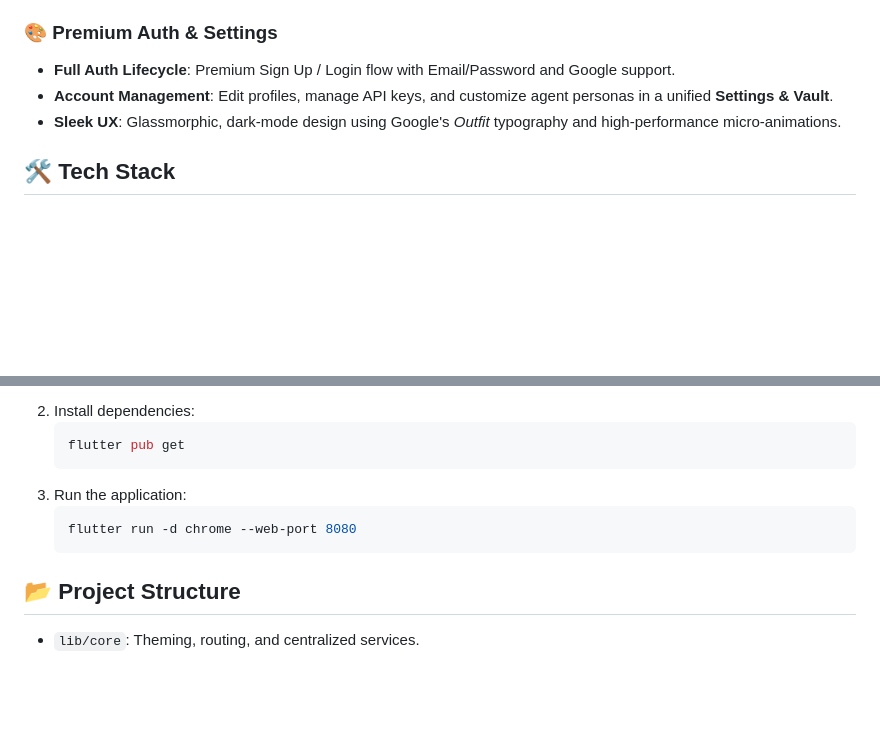
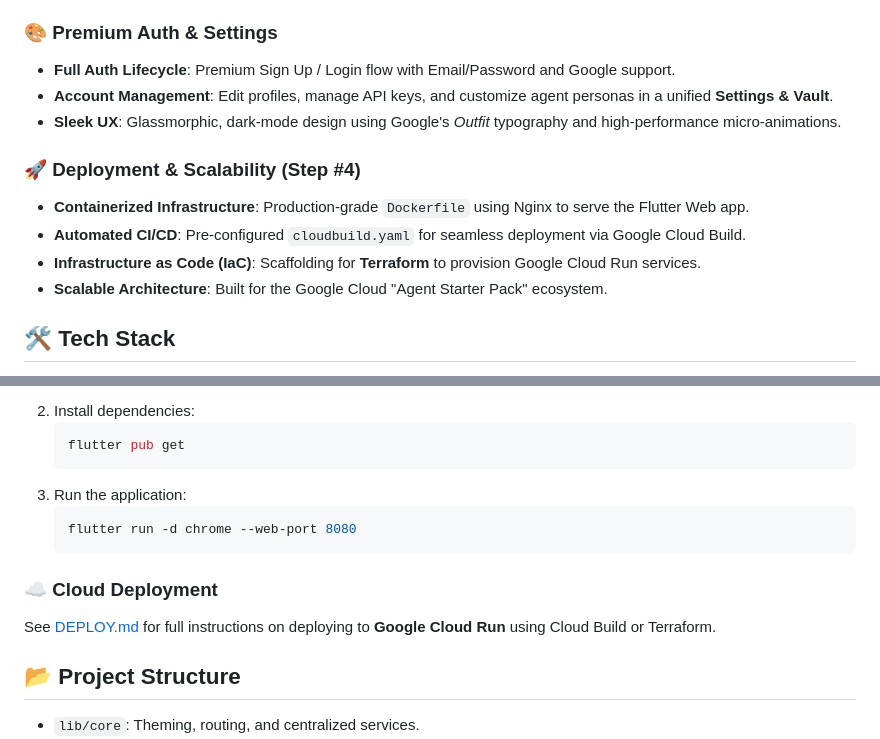
Before and after one commit to nicolasnorton/Inhaus_Brain, a Markdown page: README.md, 2 parts joined by grey strips. Drawn GitHub-style; blank space fills up the shorter version.

Commit message:
Docs: Update README and LLMS with Step #4 deployment details

````diff
--- a/README.md
+++ b/README.md
@@ -48,6 +48,12 @@ Enterprise-grade safety integrated directly into the agentic flow:
 - **Account Management**: Edit profiles, manage API keys, and customize agent personas in a unified **Settings & Vault**.
 - **Sleek UX**: Glassmorphic, dark-mode design using Google's *Outfit* typography and high-performance micro-animations.
 
+### 🚀 Deployment & Scalability (Step #4)
+- **Containerized Infrastructure**: Production-grade `Dockerfile` using Nginx to serve the Flutter Web app.
+- **Automated CI/CD**: Pre-configured `cloudbuild.yaml` for seamless deployment via Google Cloud Build.
+- **Infrastructure as Code (IaC)**: Scaffolding for **Terraform** to provision Google Cloud Run services.
+- **Scalable Architecture**: Built for the Google Cloud "Agent Starter Pack" ecosystem.
+
 ## 🛠 Tech Stack
 - **Frontend**: Flutter (3.0+ architecture)
 - **State Management**: Riverpod (Notifier system)
@@ -85,6 +91,9 @@ To use the full version of the app with live AI capabilities, please follow our
    flutter run -d chrome --web-port 8080
    ```
 
+### ☁️ Cloud Deployment
+See [DEPLOY.md](file:///Users/nicolasnorton/AudioTherapy/audio_therapy_app/InhausBrain/DEPLOY.md) for full instructions on deploying to **Google Cloud Run** using Cloud Build or Terraform.
+
 ## 📂 Project Structure
 - `lib/core`: Theming, routing, and centralized services.
 - `lib/features/auth`: Role-based login and session management.
````
Also changed, not shown: llms.md (+5 -0 lines).
